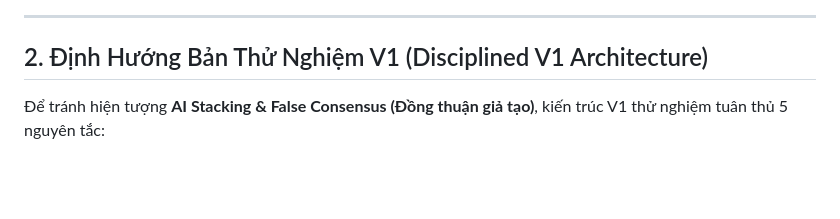
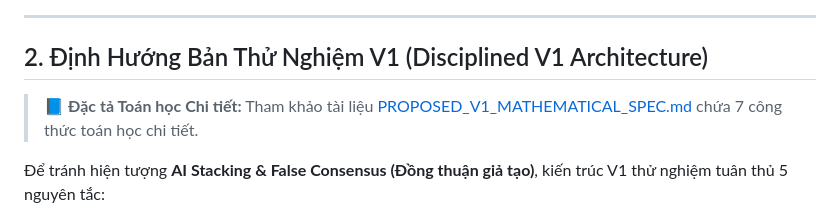
Before and after one commit to leloanqa-sys/EBT_Project_2026, a Markdown page: docs/ARCHITECTURE_HANDOVER.md, the part around the change. GitHub-like rendering; blank space fills up the shorter version.

Commit message:
docs: add detailed V1 Proposed Architecture and 7 mathematical functions spec in PROPOSED_V1_MATHEMATICAL_SPEC.md

```diff
--- a/docs/ARCHITECTURE_HANDOVER.md
+++ b/docs/ARCHITECTURE_HANDOVER.md
@@ -50,6 +50,8 @@ Bản V0 là **phiên bản khả dụng ổn định tuyệt đối (Determinis
 ---
 
 ## 2. Định Hướng Bản Thử Nghiệm V1 (Disciplined V1 Architecture)
+
+> 📘 **Đặc tả Toán học Chi tiết:** Tham khảo tài liệu [PROPOSED_V1_MATHEMATICAL_SPEC.md](file:///c:/Users/Admin/Downloads/EBT_Project_2026/docs/PROPOSED_V1_MATHEMATICAL_SPEC.md) chứa 7 công thức toán học chi tiết.
 
 Để tránh hiện tượng **AI Stacking & False Consensus (Đồng thuận giả tạo)**, kiến trúc V1 thử nghiệm tuân thủ 5 nguyên tắc:
 
```
Also changed, not shown: docs/PROPOSED_V1_MATHEMATICAL_SPEC.md (added, +265 -0 lines).
